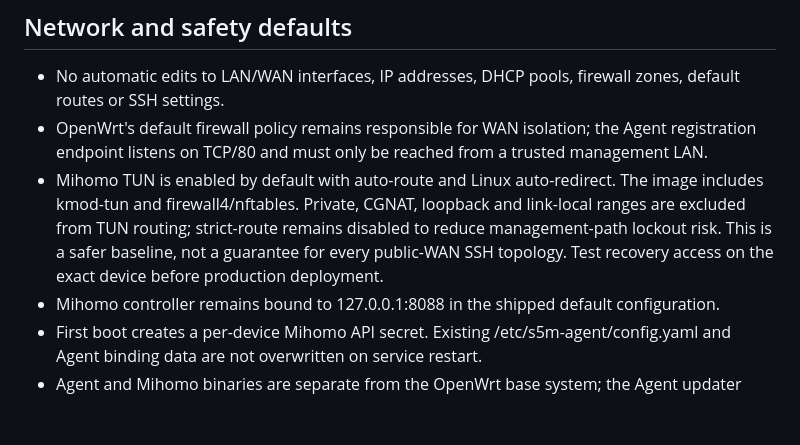
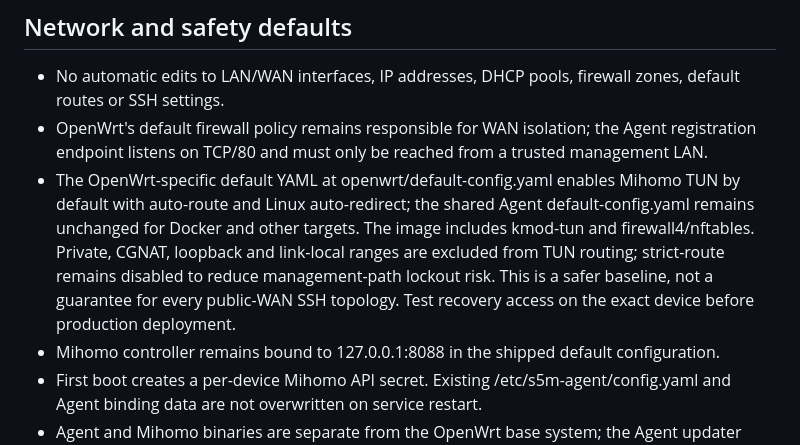
Before and after one commit to Tony855/S5M-Master, a Markdown page: s5m-agent/openwrt/README.md, the part around the change. GitHub-like rendering; blank space fills up the shorter version.

Commit message:
docs(openwrt): clarify isolated TUN default config

```diff
--- a/s5m-agent/openwrt/README.md
+++ b/s5m-agent/openwrt/README.md
@@ -20,7 +20,7 @@ Agent and Mihomo run as separate native processes supervised by procd. Agent reg
 
 - No automatic edits to LAN/WAN interfaces, IP addresses, DHCP pools, firewall zones, default routes or SSH settings.
 - OpenWrt's default firewall policy remains responsible for WAN isolation; the Agent registration endpoint listens on TCP/80 and must only be reached from a trusted management LAN.
-- Mihomo TUN is enabled by default with auto-route and Linux auto-redirect. The image includes kmod-tun and firewall4/nftables. Private, CGNAT, loopback and link-local ranges are excluded from TUN routing; strict-route remains disabled to reduce management-path lockout risk. This is a safer baseline, not a guarantee for every public-WAN SSH topology. Test recovery access on the exact device before production deployment.
+- The OpenWrt-specific default YAML at openwrt/default-config.yaml enables Mihomo TUN by default with auto-route and Linux auto-redirect; the shared Agent default-config.yaml remains unchanged for Docker and other targets. The image includes kmod-tun and firewall4/nftables. Private, CGNAT, loopback and link-local ranges are excluded from TUN routing; strict-route remains disabled to reduce management-path lockout risk. This is a safer baseline, not a guarantee for every public-WAN SSH topology. Test recovery access on the exact device before production deployment.
 - Mihomo controller remains bound to 127.0.0.1:8088 in the shipped default configuration.
 - First boot creates a per-device Mihomo API secret. Existing /etc/s5m-agent/config.yaml and Agent binding data are not overwritten on service restart.
 - Agent and Mihomo binaries are separate from the OpenWrt base system; the Agent updater must not overwrite kernel, bootloader, /etc/init.d, or network configuration files.
```
